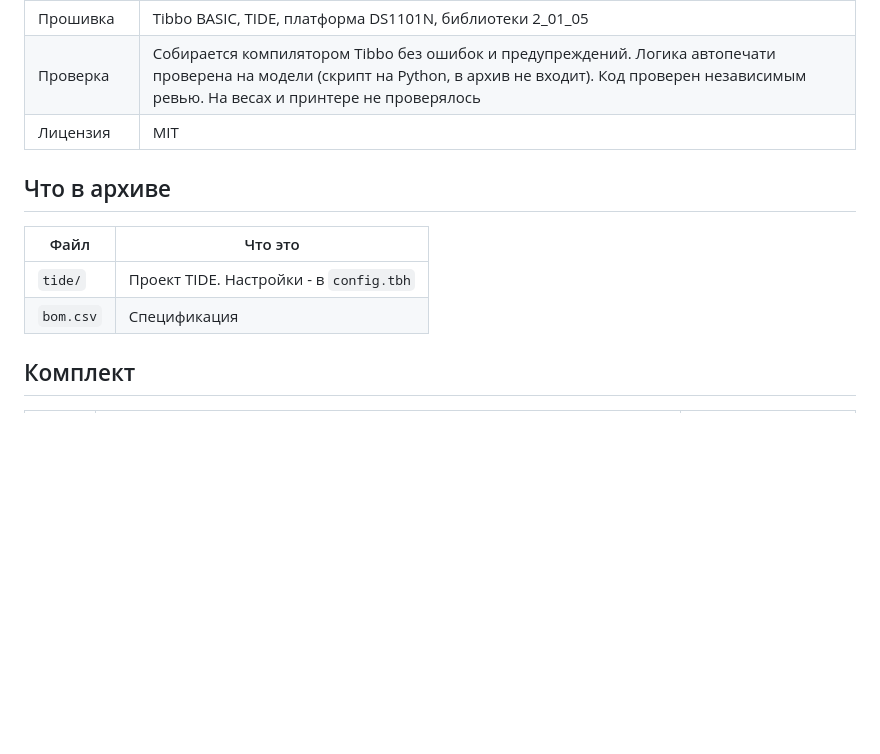
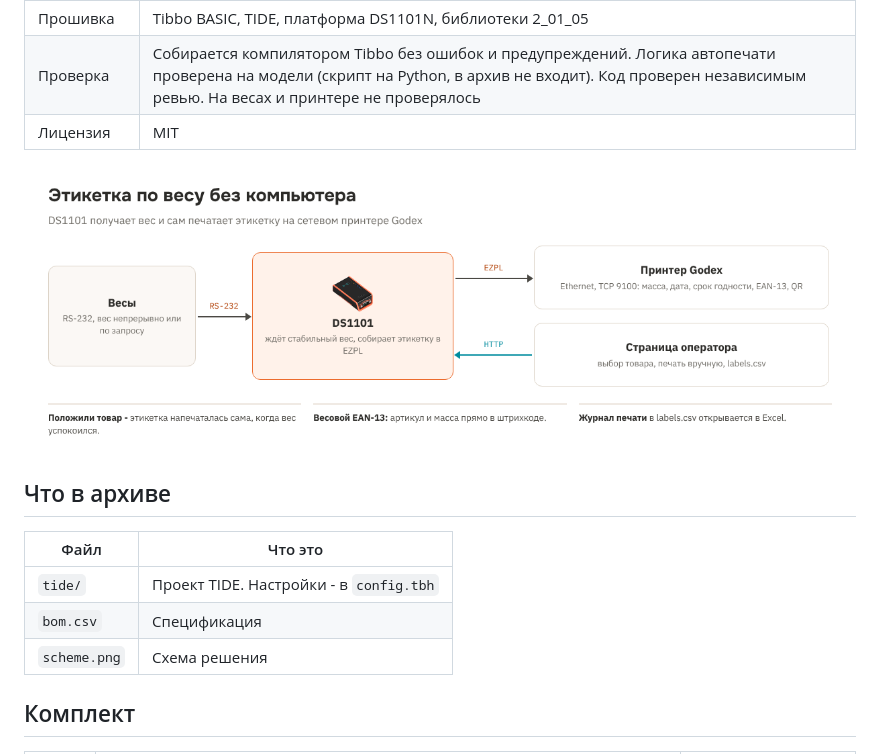
Before and after one commit to SCANCODE-IOT/tibbo-recipes, a Markdown page: 15-weight-label/README.md, the part around the change. Rendered like a GitHub page; pictures changed too: 15-weight-label/scheme.png (added); blank space fills up the shorter version.

```diff
--- a/15-weight-label/README.md
+++ b/15-weight-label/README.md
@@ -12,12 +12,15 @@
 | Проверка | Собирается компилятором Tibbo без ошибок и предупреждений. Логика автопечати проверена на модели (скрипт на Python, в архив не входит). Код проверен независимым ревью. На весах и принтере не проверялось |
 | Лицензия | MIT |
 
+![Схема: весы, DS1101, принтер Godex и страница оператора](scheme.png)
+
 ## Что в архиве
 
 | Файл | Что это |
 |---|---|
 | `tide/` | Проект TIDE. Настройки - в `config.tbh` |
 | `bom.csv` | Спецификация |
+| `scheme.png` | Схема решения |
 
 ## Комплект
 
```
Also changed, not shown: 06-scale-ds1100/README.md (+3 -0 lines), README.md (+1 -0 lines), 06-scale-ds1100/scheme.png (added).
